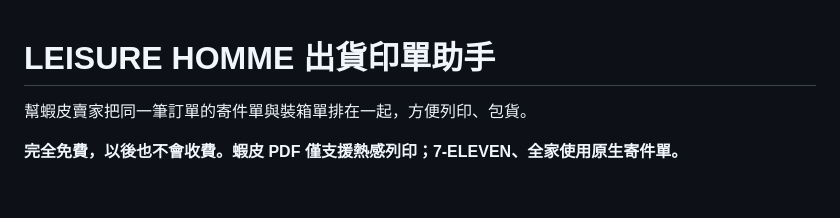
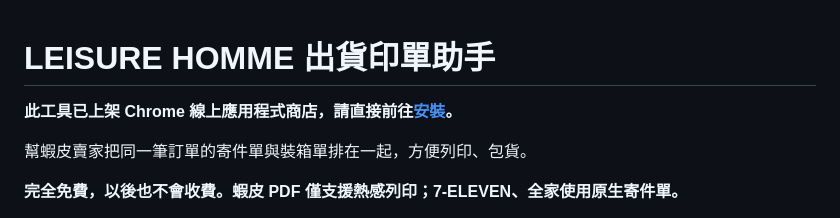
Before and after one commit to chian5566/shopee-shipment-print-helper, a Markdown page: README.md, the part around the change. Drawn GitHub-style; blank space fills up the shorter version.

Commit message:
文件：於開頭加入 Chrome 商店安裝連結

```diff
--- a/README.md
+++ b/README.md
@@ -1,4 +1,6 @@
 # LEISURE HOMME 出貨印單助手
+
+**此工具已上架 Chrome 線上應用程式商店，請直接前往[安裝](https://chromewebstore.google.com/detail/pallcldjfgojcnbcnkmcpibhfpnkkfgf)。**
 
 幫蝦皮賣家把同一筆訂單的寄件單與裝箱單排在一起，方便列印、包貨。
 
```
